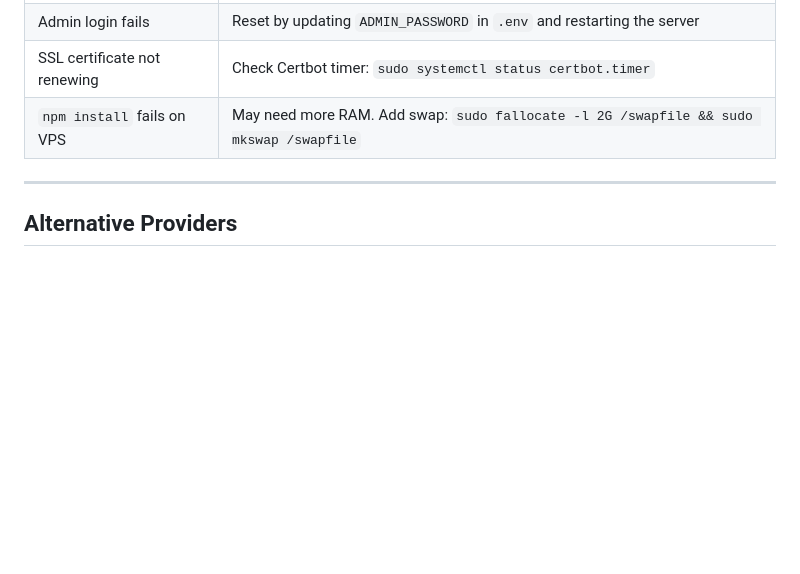
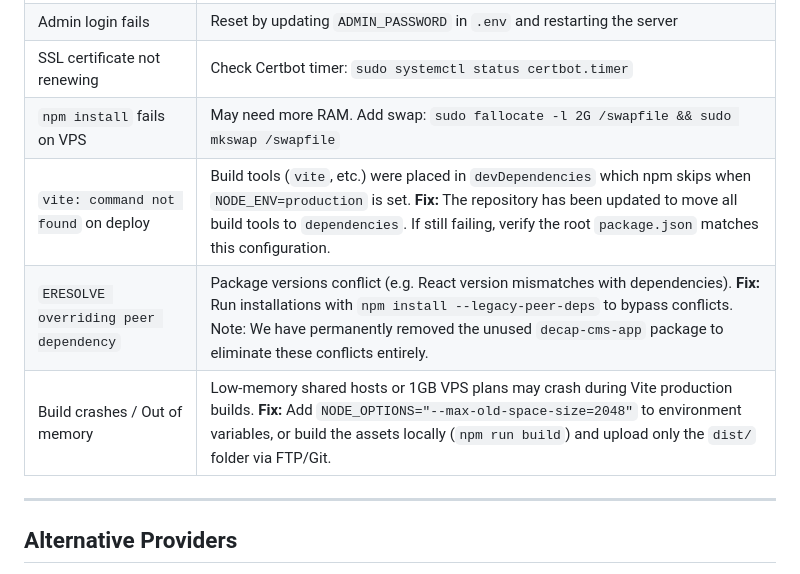
Before and after one commit to palearchitect/ksa_website, a Markdown page: HOSTING.md, the part around the change. Rendered like a GitHub page; blank space fills up the shorter version.

Commit message:
Update HOSTING.md with troubleshooting details for peer dependencies, Vite build errors, and low-memory builder crashes

```diff
--- a/HOSTING.md
+++ b/HOSTING.md
@@ -561,6 +561,9 @@ pm2 update
 | Admin login fails                    | Reset by updating `ADMIN_PASSWORD` in `.env` and restarting the server                     |
 | SSL certificate not renewing         | Check Certbot timer: `sudo systemctl status certbot.timer`                                 |
 | `npm install` fails on VPS           | May need more RAM. Add swap: `sudo fallocate -l 2G /swapfile && sudo mkswap /swapfile`     |
+| `vite: command not found` on deploy  | Build tools (`vite`, etc.) were placed in `devDependencies` which npm skips when `NODE_ENV=production` is set. **Fix:** The repository has been updated to move all build tools to `dependencies`. If still failing, verify the root `package.json` matches this configuration. |
+| `ERESOLVE overriding peer dependency`| Package versions conflict (e.g. React version mismatches with dependencies). **Fix:** Run installations with `npm install --legacy-peer-deps` to bypass conflicts. Note: We have permanently removed the unused `decap-cms-app` package to eliminate these conflicts entirely. |
+| Build crashes / Out of memory        | Low-memory shared hosts or 1GB VPS plans may crash during Vite production builds. **Fix:** Add `NODE_OPTIONS="--max-old-space-size=2048"` to environment variables, or build the assets locally (`npm run build`) and upload only the `dist/` folder via FTP/Git. |
 
 ---
 
```
